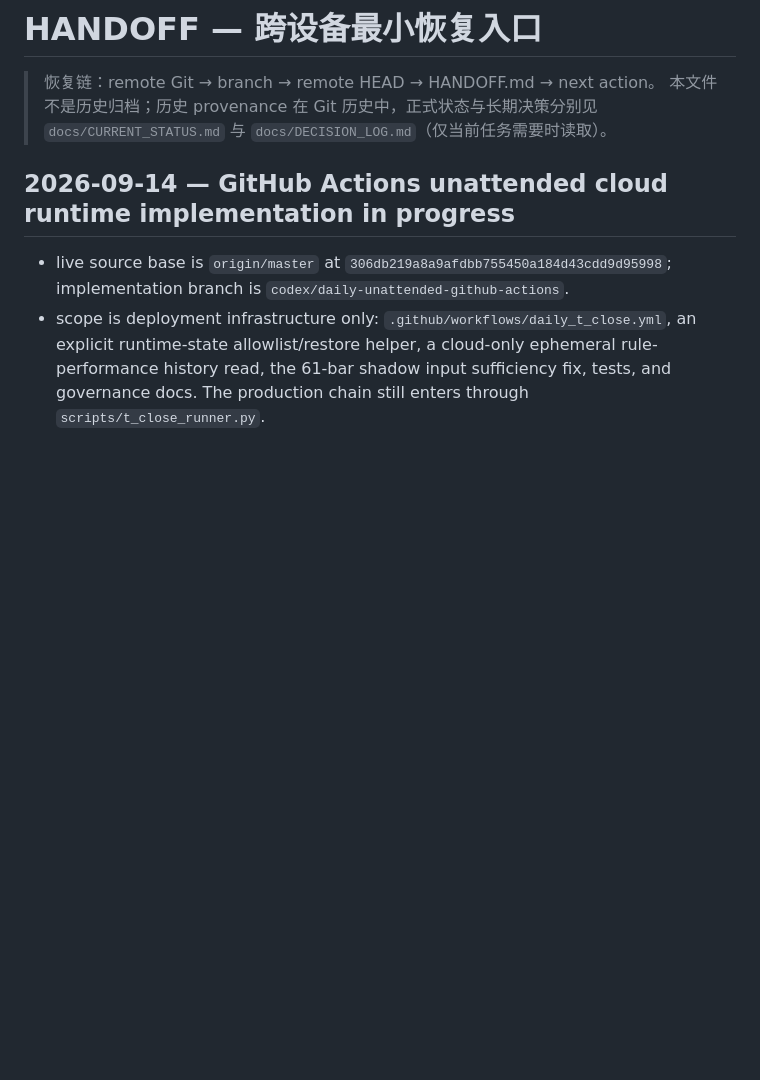
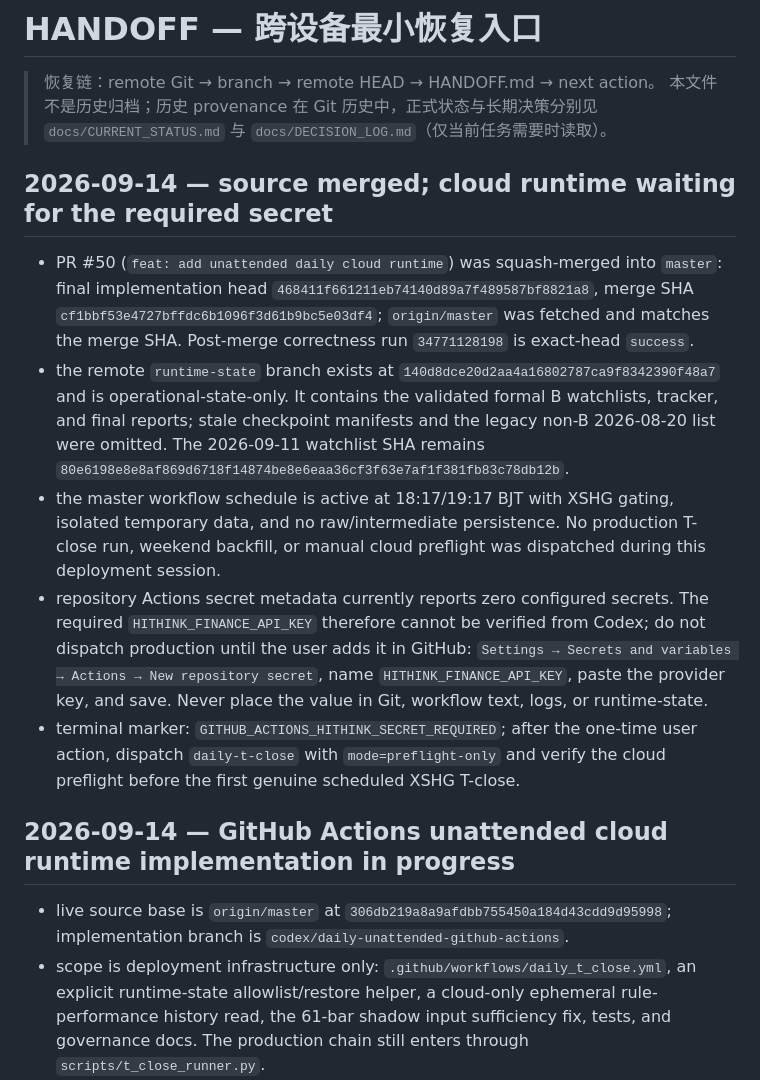
Before and after one commit to EFSing/ashare_watchlist, a Markdown page: HANDOFF.md, the part around the change. GitHub-like rendering; blank space fills up the shorter version.

Commit message:
docs: reconcile merged cloud runtime state

```diff
--- a/HANDOFF.md
+++ b/HANDOFF.md
@@ -3,6 +3,29 @@
 > 恢复链：remote Git → branch → remote HEAD → HANDOFF.md → next action。
 > 本文件不是历史归档；历史 provenance 在 Git 历史中，正式状态与长期决策分别见
 > `docs/CURRENT_STATUS.md` 与 `docs/DECISION_LOG.md`（仅当前任务需要时读取）。
+
+## 2026-09-14 — source merged; cloud runtime waiting for the required secret
+
+- PR #50 (`feat: add unattended daily cloud runtime`) was squash-merged into `master`: final
+  implementation head `468411f661211eb74140d89a7f489587bf8821a8`, merge SHA
+  `cf1bbf53e4727bffdc6b1096f3d61b9bc5e03df4`; `origin/master` was fetched and matches the merge
+  SHA. Post-merge correctness run `34771128198` is exact-head `success`.
+- the remote `runtime-state` branch exists at `140d8dce20d2aa4a16802787ca9f8342390f48a7` and is
+  operational-state-only. It contains the validated formal B watchlists, tracker, and final
+  reports; stale checkpoint manifests and the legacy non-B 2026-08-20 list were omitted. The
+  2026-09-11 watchlist SHA remains
+  `80e6198e8e8af869d6718f14874be8e6eaa36cf3f63e7af1f381fb83c78db12b`.
+- the master workflow schedule is active at 18:17/19:17 BJT with XSHG gating, isolated temporary
+  data, and no raw/intermediate persistence. No production T-close run, weekend backfill, or
+  manual cloud preflight was dispatched during this deployment session.
+- repository Actions secret metadata currently reports zero configured secrets. The required
+  `HITHINK_FINANCE_API_KEY` therefore cannot be verified from Codex; do not dispatch production
+  until the user adds it in GitHub: `Settings → Secrets and variables → Actions → New repository
+  secret`, name `HITHINK_FINANCE_API_KEY`, paste the provider key, and save. Never place the value
+  in Git, workflow text, logs, or runtime-state.
+- terminal marker: `GITHUB_ACTIONS_HITHINK_SECRET_REQUIRED`; after the one-time user action,
+  dispatch `daily-t-close` with `mode=preflight-only` and verify the cloud preflight before the
+  first genuine scheduled XSHG T-close.
 
 ## 2026-09-14 — GitHub Actions unattended cloud runtime implementation in progress
 
```
Also changed, not shown: docs/CURRENT_STATUS.md (+21 -0 lines), docs/DECISION_LOG.md (+14 -0 lines).
